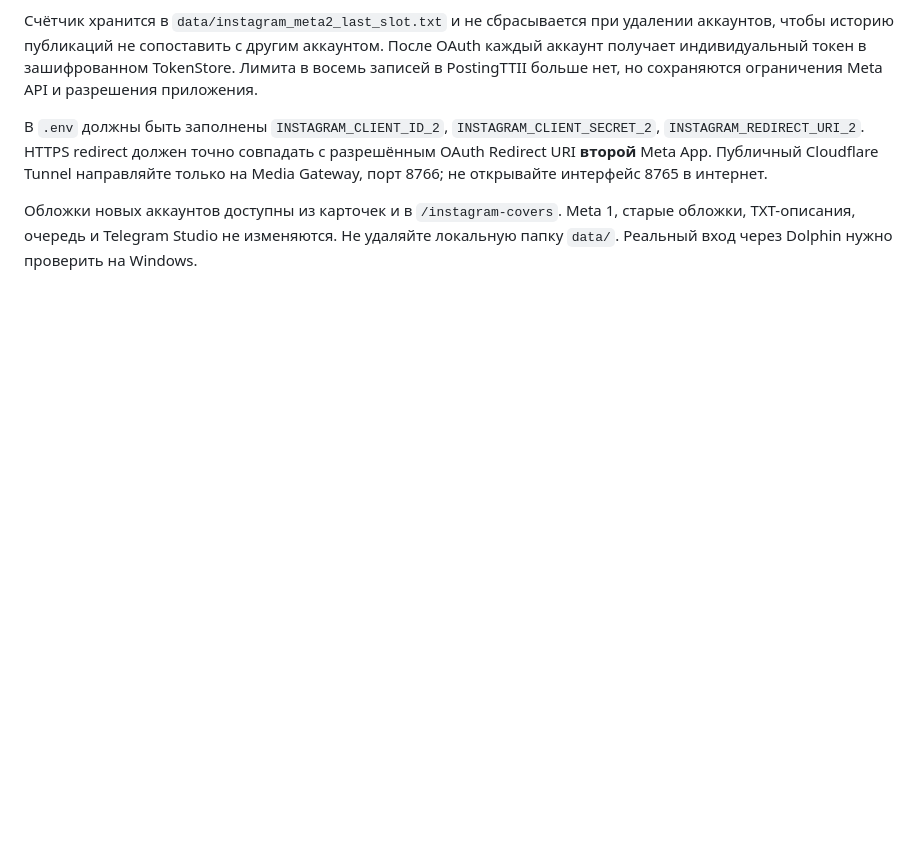
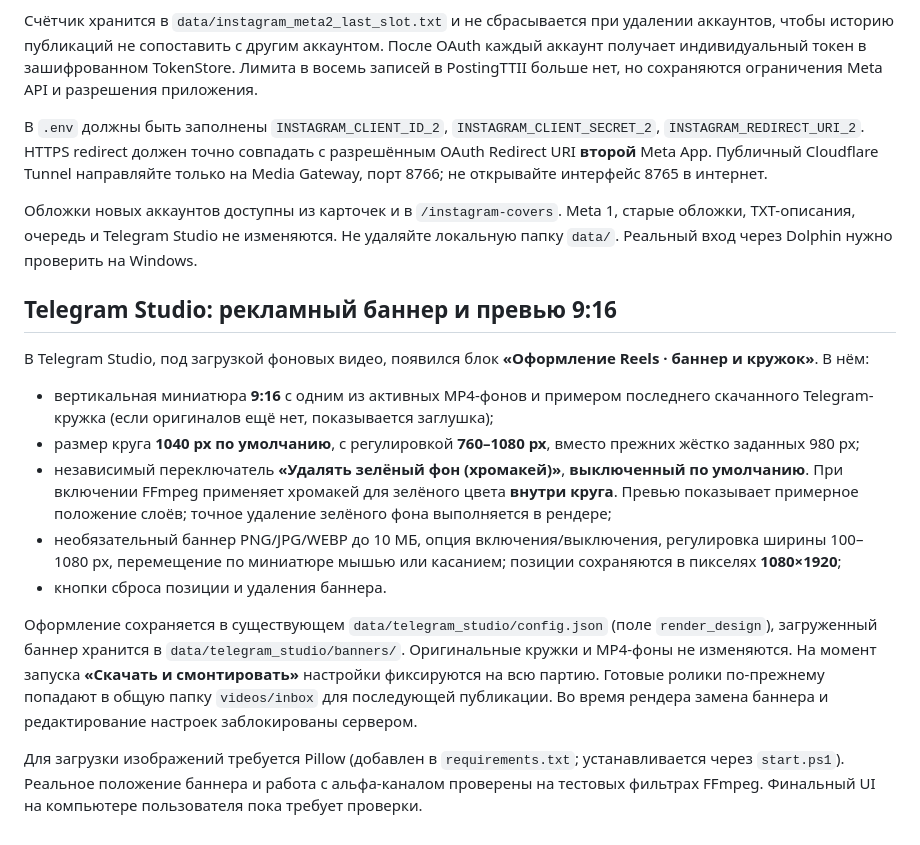
Before and after one commit to misha213123/postingttii, a Markdown page: README.md, the part around the change. Drawn GitHub-style; blank space fills up the shorter version.

Commit message:
Document Telegram Studio 9:16 drag-and-drop banner editor, chromakey toggle and larger video circles

```diff
--- a/README.md
+++ b/README.md
@@ -145,3 +145,37 @@ Media Gateway, порт 8766; не открывайте интерфейс 8765
 Meta 1, старые обложки, TXT-описания, очередь и Telegram Studio не
 изменяются. Не удаляйте локальную папку `data/`. Реальный вход через
 Dolphin нужно проверить на Windows.
+
+## Telegram Studio: рекламный баннер и превью 9:16
+
+В Telegram Studio, под загрузкой фоновых видео, появился блок
+**«Оформление Reels · баннер и кружок»**. В нём:
+
+- вертикальная миниатюра **9:16** с одним из активных MP4-фонов и
+  примером последнего скачанного Telegram-кружка (если оригиналов ещё нет,
+  показывается заглушка);
+- размер круга **1040 px по умолчанию**, с регулировкой **760–1080 px**,
+  вместо прежних жёстко заданных 980 px;
+- независимый переключатель **«Удалять зелёный фон (хромакей)»**,
+  **выключенный по умолчанию**. При включении FFmpeg применяет хромакей
+  для зелёного цвета **внутри круга**. Превью показывает примерное положение
+  слоёв; точное удаление зелёного фона выполняется в рендере;
+- необязательный баннер PNG/JPG/WEBP до 10 МБ, опция включения/выключения,
+  регулировка ширины 100–1080 px, перемещение по миниатюре мышью или
+  касанием; позиции сохраняются в пикселях **1080×1920**;
+- кнопки сброса позиции и удаления баннера.
+
+Оформление сохраняется в существующем
+`data/telegram_studio/config.json` (поле `render_design`), загруженный
+баннер хранится в `data/telegram_studio/banners/`.
+Оригинальные кружки и MP4-фоны не изменяются. На момент запуска
+**«Скачать и смонтировать»** настройки фиксируются на всю партию.
+Готовые ролики по-прежнему попадают в общую папку
+`videos/inbox` для последующей публикации. Во время рендера
+замена баннера и редактирование настроек заблокированы сервером.
+
+Для загрузки изображений требуется Pillow (добавлен в
+`requirements.txt`; устанавливается через `start.ps1`).
+Реальное положение баннера и работа с альфа-каналом проверены на
+тестовых фильтрах FFmpeg. Финальный UI на компьютере пользователя
+пока требует проверки.
```
